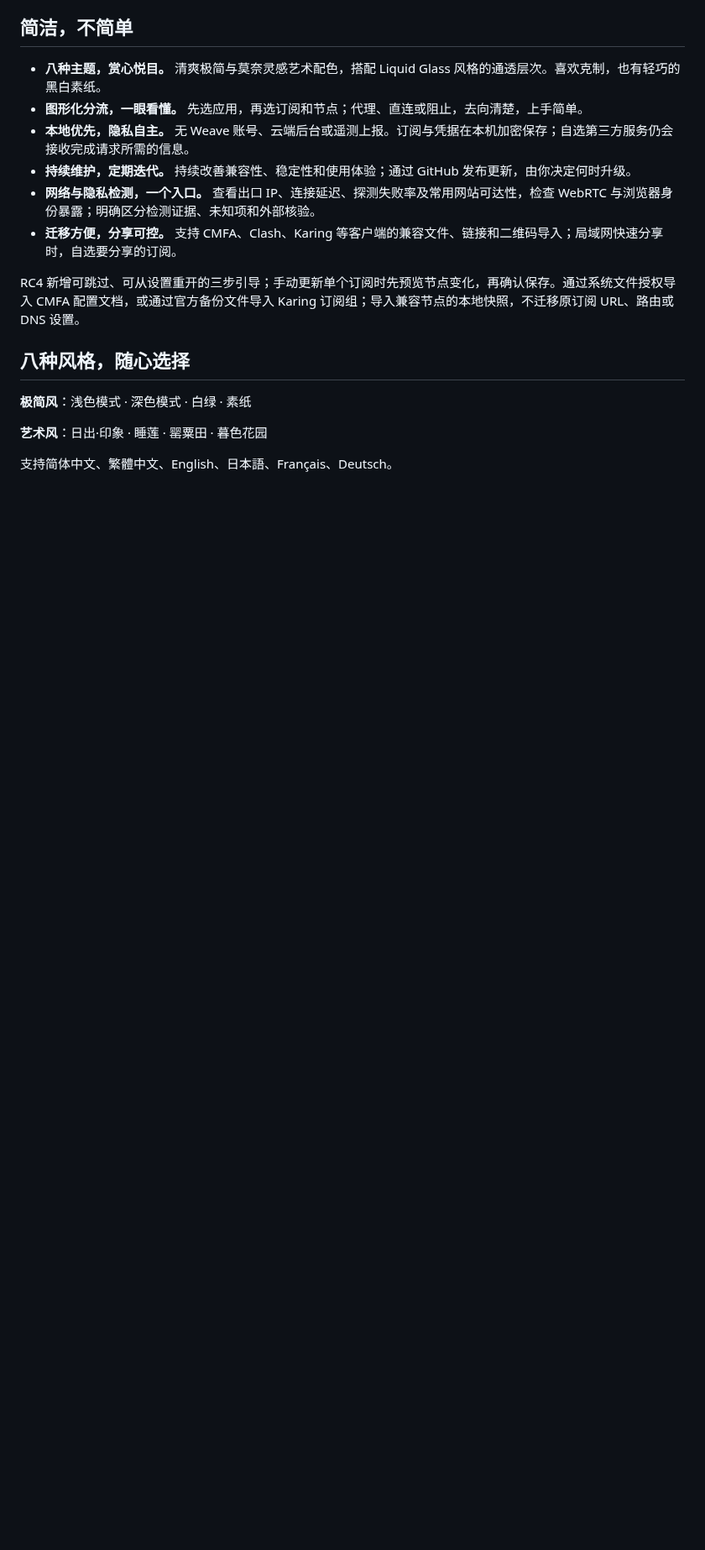
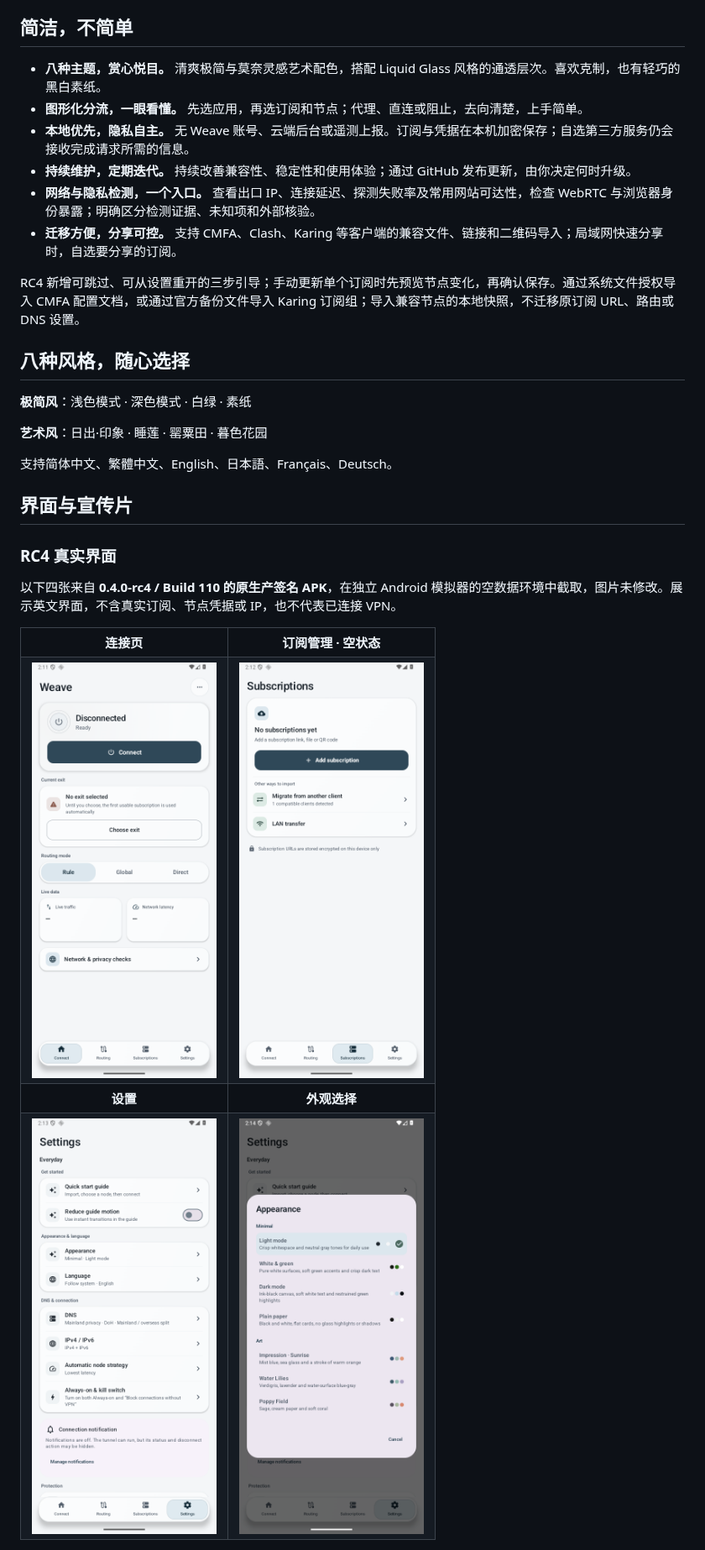
Before and after one commit to sundaysebasidian-byte/weave-client, a Markdown page: README.md, the part around one of its changes. Shown at 84% size. Drawn GitHub-style; pictures changed too: docs/media/rc4-appearance.png (added), docs/media/rc4-home.png (added), docs/media/rc4-settings.png (added); blank space fills up the shorter version.

Commit message:
Show RC4 screenshots and the approved original Weave film
Add four unedited captures from the unchanged production-signed Build 110
APK: disconnected home, subscription empty state, settings and appearance.
Use isolated emulator captures with no personal subscription data.

Publish the approved 20-second original film without re-encoding and label
it as historical brand footage. Add media hashes and capture provenance.
Keep existing README content, application source and release assets intact.

Validation: original media hashes, image dimensions, visual privacy review,
relative links and GitHub Markdown rendering checked. No phone settings,
APK rebuild, signing, tag or release-asset changes.

```diff
--- a/README.md
+++ b/README.md
@@ -41,3 +41,22 @@ RC4 新增可跳过、可从设置重开的三步引导；手动更新单个订
 
 支持简体中文、繁體中文、English、日本語、Français、Deutsch。
 
+## 界面与宣传片
+
+### RC4 真实界面
+
+以下四张来自 **0.4.0-rc4 / Build 110 的原生产签名 APK**，在独立 Android 模拟器的空数据环境中截取，图片未修改。展示英文界面，不含真实订阅、节点凭据或 IP，也不代表已连接 VPN。
+
+<table>
+  <tr><th>连接页</th><th>订阅管理 · 空状态</th></tr>
+  <tr>
+    <td><a href="docs/media/rc4-home.png"><img src="docs/media/rc4-home.png" width="220" alt="RC4 连接首页，未连接且未选择出口"></a></td>
+    <td><a href="docs/media/rc4-subscriptions.png"><img src="docs/media/rc4-subscriptions.png" width="220" alt="RC4 订阅管理空状态，包含添加、迁移和局域网互传入口"></a></td>
+  </tr>
+  <tr><th>设置</th><th>外观选择</th></tr>
+  <tr>
+    <td><a href="docs/media/rc4-settings.png"><img src="docs/media/rc4-settings.png" width="220" alt="RC4 设置页，展示引导、外观、语言和连接选项"></a></td>
+    <td><a href="docs/media/rc4-appearance.png"><img src="docs/media/rc4-appearance.png" width="220" alt="RC4 外观选择，展示浅色、深色、素纸和艺术主题选项，当前选择浅色"></a></td>
+  </tr>
+</table>
+
```
Also changed, not shown: other parts of README.md (+8 -0 lines), docs/media/weave-original-cg-poster.png (added), 2 other files.
